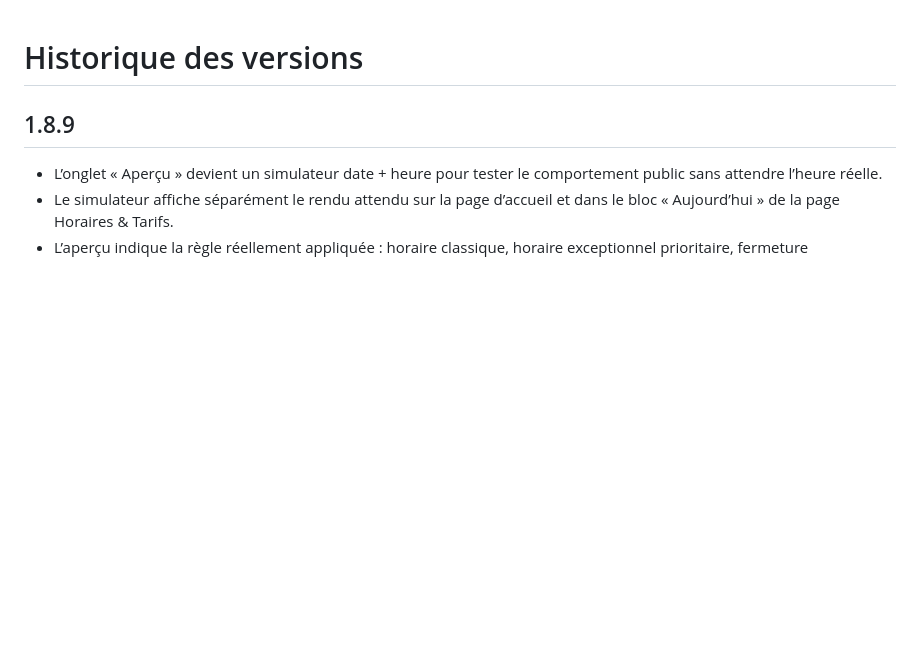
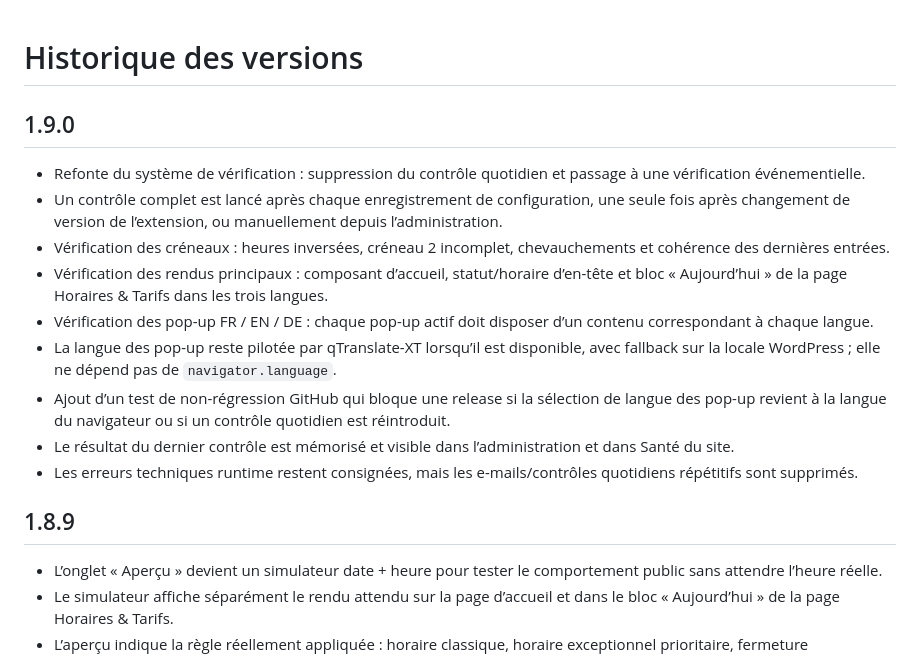
Before and after one commit to montagnedessinges/horaires-tarifs-parc, a Markdown page: CHANGELOG.md, the part around the change. GitHub-like rendering; blank space fills up the shorter version.

Commit message:
Documenter la supervision 1.9.0

```diff
--- a/CHANGELOG.md
+++ b/CHANGELOG.md
@@ -1,4 +1,15 @@
 # Historique des versions
+
+## 1.9.0
+- Refonte du système de vérification : suppression du contrôle quotidien et passage à une vérification événementielle.
+- Un contrôle complet est lancé après chaque enregistrement de configuration, une seule fois après changement de version de l’extension, ou manuellement depuis l’administration.
+- Vérification des créneaux : heures inversées, créneau 2 incomplet, chevauchements et cohérence des dernières entrées.
+- Vérification des rendus principaux : composant d’accueil, statut/horaire d’en-tête et bloc « Aujourd’hui » de la page Horaires & Tarifs dans les trois langues.
+- Vérification des pop-up FR / EN / DE : chaque pop-up actif doit disposer d’un contenu correspondant à chaque langue.
+- La langue des pop-up reste pilotée par qTranslate-XT lorsqu’il est disponible, avec fallback sur la locale WordPress ; elle ne dépend pas de `navigator.language`.
+- Ajout d’un test de non-régression GitHub qui bloque une release si la sélection de langue des pop-up revient à la langue du navigateur ou si un contrôle quotidien est réintroduit.
+- Le résultat du dernier contrôle est mémorisé et visible dans l’administration et dans Santé du site.
+- Les erreurs techniques runtime restent consignées, mais les e-mails/contrôles quotidiens répétitifs sont supprimés.
 
 ## 1.8.9
 - L’onglet « Aperçu » devient un simulateur date + heure pour tester le comportement public sans attendre l’heure réelle.
```
